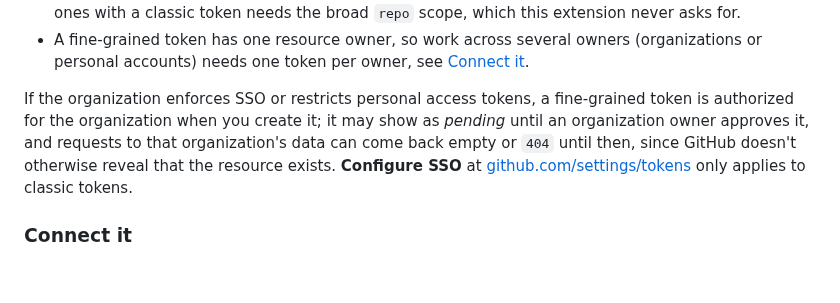
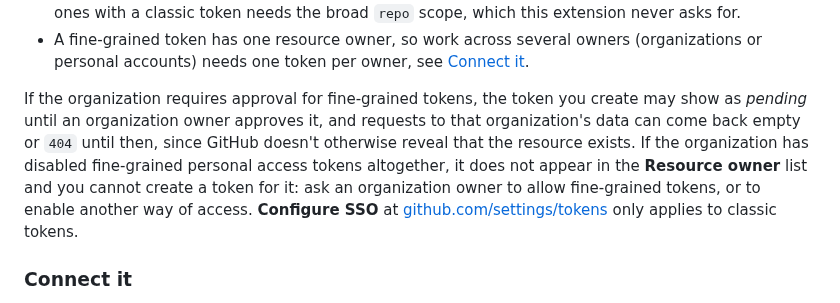
Before and after one commit to cattanisimone/gh-reloaded, a Markdown page: README.md, the part around the change. Drawn GitHub-style; blank space fills up the shorter version.

Commit message:
docs: separate PAT-blocked organizations from approval-required ones
A blocked organization is absent from the Resource owner list, so waiting for approval is not actionable there.

```diff
--- a/README.md
+++ b/README.md
@@ -51,7 +51,7 @@ Two GitHub limitations to know about:
 - **Organization** permissions only appear when the resource owner is an organization. A fine-grained token cannot read Projects owned by a personal account: the features that depend on them degrade (no Status, Standup signals or project memberships) while the rest keeps working. A classic token with the `read:project` scope can read them, but only use it for public repositories: reading private ones with a classic token needs the broad `repo` scope, which this extension never asks for.
 - A fine-grained token has one resource owner, so work across several owners (organizations or personal accounts) needs one token per owner, see [Connect it](#connect-it).
 
-If the organization enforces SSO or restricts personal access tokens, a fine-grained token is authorized for the organization when you create it; it may show as *pending* until an organization owner approves it, and requests to that organization's data can come back empty or `404` until then, since GitHub doesn't otherwise reveal that the resource exists. **Configure SSO** at [github.com/settings/tokens](https://github.com/settings/tokens) only applies to classic tokens.
+If the organization requires approval for fine-grained tokens, the token you create may show as *pending* until an organization owner approves it, and requests to that organization's data can come back empty or `404` until then, since GitHub doesn't otherwise reveal that the resource exists. If the organization has disabled fine-grained personal access tokens altogether, it does not appear in the **Resource owner** list and you cannot create a token for it: ask an organization owner to allow fine-grained tokens, or to enable another way of access. **Configure SSO** at [github.com/settings/tokens](https://github.com/settings/tokens) only applies to classic tokens.
 
 ### Connect it
 
```
